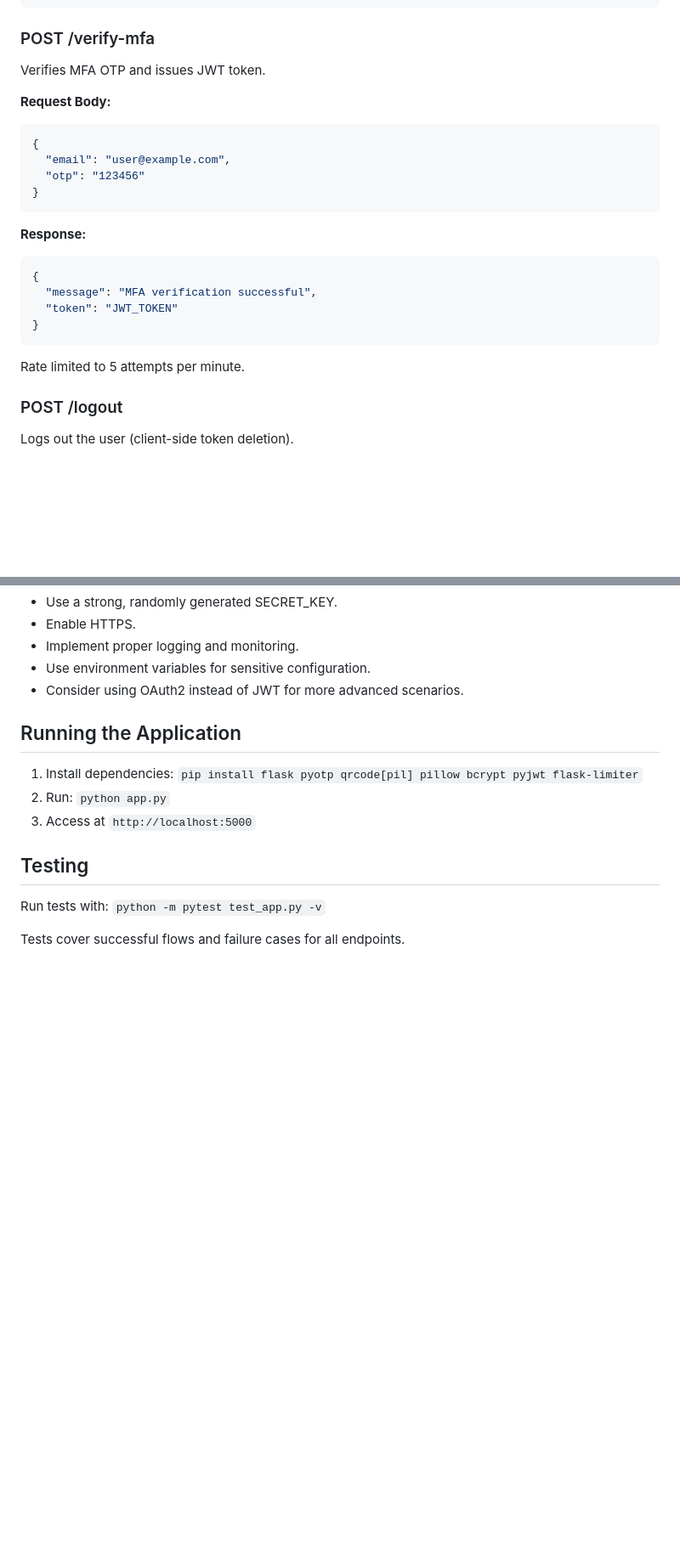
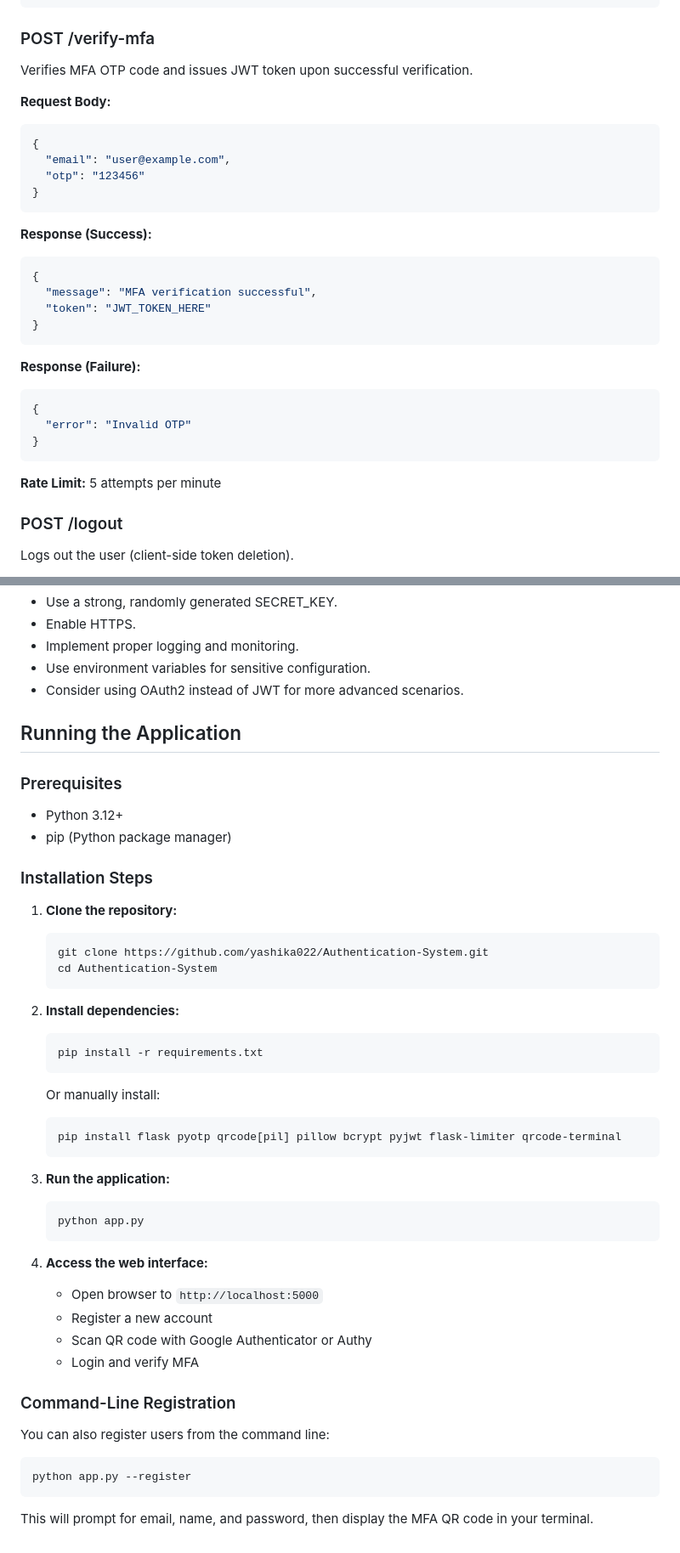
Before and after one commit to yashika022/Authentication-System, a Markdown page: README.md, 2 parts joined by grey strips. Shown at 85% size. GitHub-like rendering; blank space fills up the shorter version.

Commit message:
Update README with accurate API endpoints and usage instructions

````diff
--- a/README.md
+++ b/README.md
@@ -106,7 +123,7 @@ Enables MFA for a user after providing a valid OTP.
 ```
 
 ### POST /verify-mfa
-Verifies MFA OTP and issues JWT token.
+Verifies MFA OTP code and issues JWT token upon successful verification.
 
 **Request Body:**
 ```json
@@ -116,15 +133,22 @@ Verifies MFA OTP and issues JWT token.
 }
 ```
 
-**Response:**
+**Response (Success):**
 ```json
 {
   "message": "MFA verification successful",
-  "token": "JWT_TOKEN"
+  "token": "JWT_TOKEN_HERE"
 }
 ```
 
-Rate limited to 5 attempts per minute.
+**Response (Failure):**
+```json
+{
+  "error": "Invalid OTP"
+}
+```
+
+**Rate Limit:** 5 attempts per minute
 
 ### POST /logout
 Logs out the user (client-side token deletion).
@@ -175,12 +199,45 @@ Logs out the user (client-side token deletion).
 
 ## Running the Application
 
-1. Install dependencies: `pip install flask pyotp qrcode[pil] pillow bcrypt pyjwt flask-limiter`
-2. Run: `python app.py`
-3. Access at `http://localhost:5000`
+### Prerequisites
+- Python 3.12+
+- pip (Python package manager)
 
-## Testing
+### Installation Steps
 
-Run tests with: `python -m pytest test_app.py -v`
+1. **Clone the repository:**
+   ```bash
+   git clone https://github.com/yashika022/Authentication-System.git
+   cd Authentication-System
+   ```
 
-Tests cover successful flows and failure cases for all endpoints.
+2. **Install dependencies:**
+   ```bash
+   pip install -r requirements.txt
+   ```
+
+   Or manually install:
+   ```bash
+   pip install flask pyotp qrcode[pil] pillow bcrypt pyjwt flask-limiter qrcode-terminal
+   ```
+
+3. **Run the application:**
+   ```bash
+   python app.py
+   ```
+
+4. **Access the web interface:**
+   - Open browser to `http://localhost:5000`
+   - Register a new account
+   - Scan QR code with Google Authenticator or Authy
+   - Login and verify MFA
+
+### Command-Line Registration
+
+You can also register users from the command line:
+
+```bash
+python app.py --register
+```
+
+This will prompt for email, name, and password, then display the MFA QR code in your terminal.
````
Also changed, not shown: other parts of README.md (+54 -37 lines).
